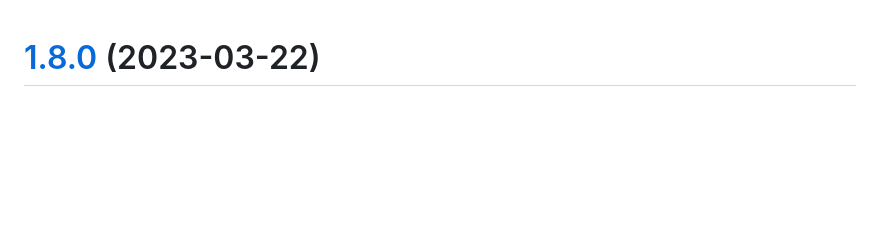
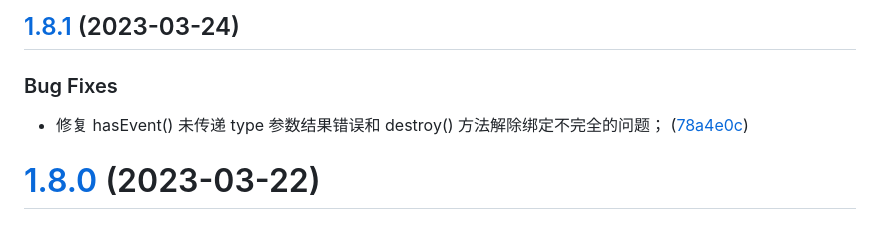
Before and after one commit to yaohaixiao/delegate.js, a Markdown page: CHANGELOG.md, the part around the change. Drawn GitHub-style; blank space fills up the shorter version.

Commit message:
chore: 生成 1.8.1 版本 CHANGELOG.md 信息

```diff
--- a/CHANGELOG.md
+++ b/CHANGELOG.md
@@ -1,3 +1,12 @@
+## [1.8.1](https://github.com/yaohaixiao/delegate.js/compare/1.8.0...1.8.1) (2023-03-24)
+
+
+### Bug Fixes
+
+* 修复 hasEvent() 未传递 type 参数结果错误和 destroy() 方法解除绑定不完全的问题； ([78a4e0c](https://github.com/yaohaixiao/delegate.js/commit/78a4e0c31fa98e6a6b68f80de8fc35069f0661f7))
+
+
+
 # [1.8.0](https://github.com/yaohaixiao/delegate.js/compare/1.7.0...1.8.0) (2023-03-22)
 
 
```
